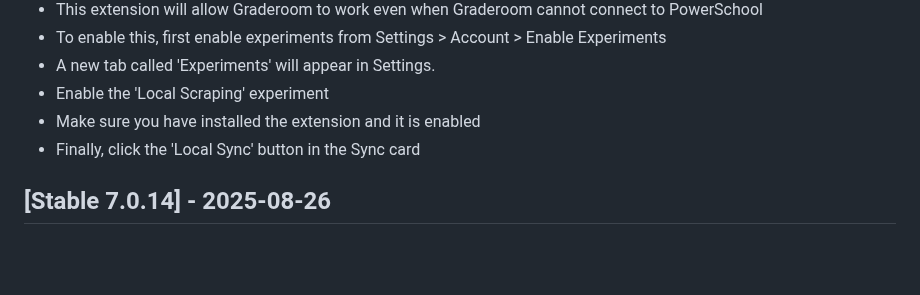
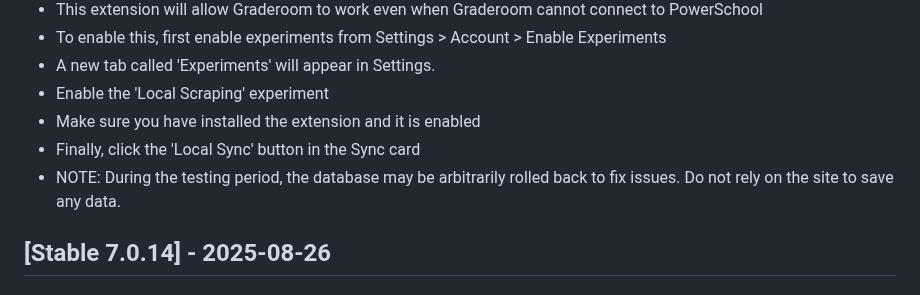
Before and after one commit to graderoom/graderoom-website, a Markdown page: CHANGELOG.md, the part around the change. GitHub-like rendering; blank space fills up the shorter version.

Commit message:
disclaimer

```diff
--- a/CHANGELOG.md
+++ b/CHANGELOG.md
@@ -62,6 +62,7 @@
 - Enable the 'Local Scraping' experiment
 - Make sure you have installed the extension and it is enabled
 - Finally, click the 'Local Sync' button in the Sync card</ul>
+- NOTE: During the testing period, the database may be arbitrarily rolled back to fix issues. Do not rely on the site to save any data.
 
 ## [Stable 7.0.14] - 2025-08-26
 ### Fixed
```
